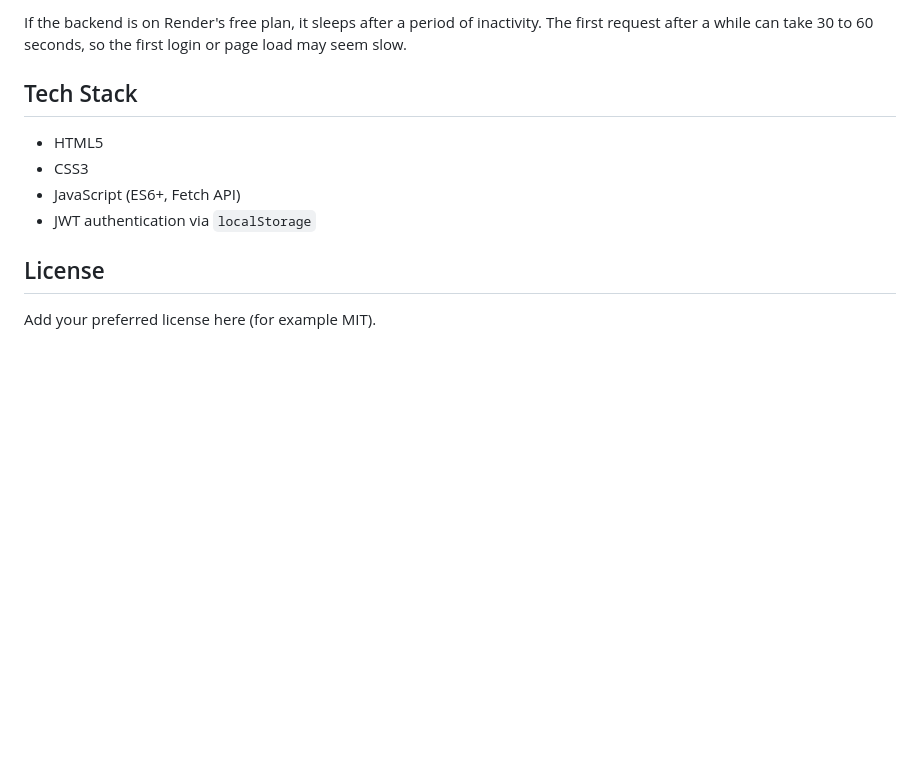
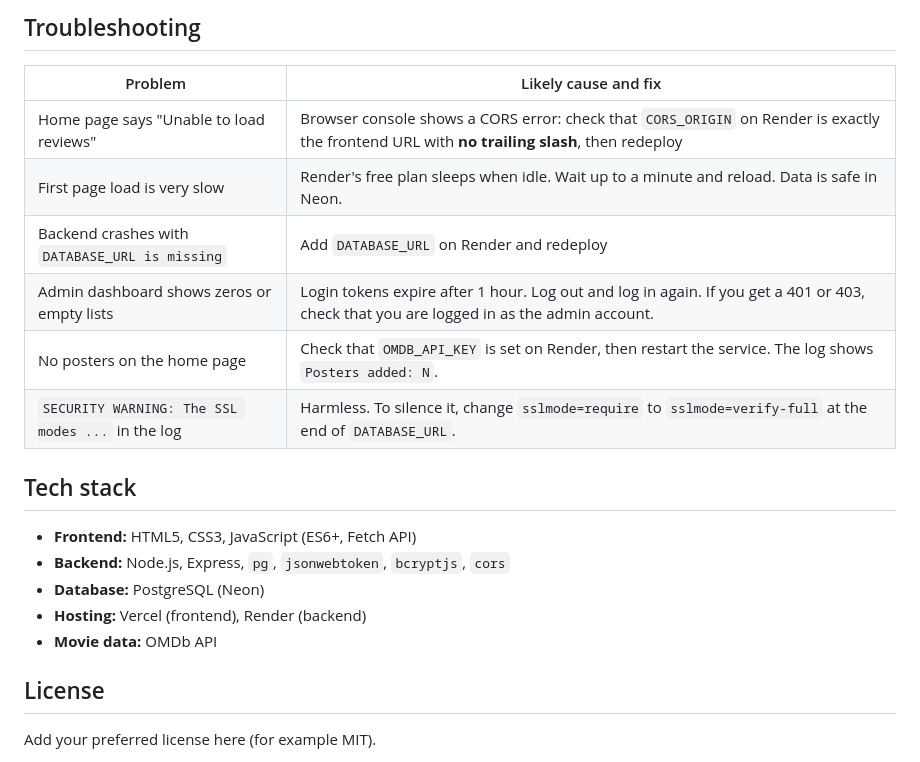
Before and after one commit to Rohit-Gowdhaman/Reelmark-frontend, a Markdown page: README.md, the part around one of its changes. GitHub-like rendering; blank space fills up the shorter version.

```diff
--- a/README.md
+++ b/README.md
@@ -93,12 +156,22 @@ After deploying, add your frontend's URL (for example `https://reelmark.netlify.
 
-If the backend is on Render's free plan, it sleeps after a period of inactivity. The first request after a while can take 30 to 60 seconds, so the first login or page load may seem slow.
+## Troubleshooting
 
-## Tech Stack
+| Problem | Likely cause and fix |
+|---|---|
+| Home page says "Unable to load reviews" | Browser console shows a CORS error: check that `CORS_ORIGIN` on Render is exactly the frontend URL with **no trailing slash**, then redeploy |
+| First page load is very slow | Render's free plan sleeps when idle. Wait up to a minute and reload. Data is safe in Neon. |
+| Backend crashes with `DATABASE_URL is missing` | Add `DATABASE_URL` on Render and redeploy |
+| Admin dashboard shows zeros or empty lists | Login tokens expire after 1 hour. Log out and log in again. If you get a 401 or 403, check that you are logged in as the admin account. |
+| No posters on the home page | Check that `OMDB_API_KEY` is set on Render, then restart the service. The log shows `Posters added: N`. |
+| `SECURITY WARNING: The SSL modes ...` in the log | Harmless. To silence it, change `sslmode=require` to `sslmode=verify-full` at the end of `DATABASE_URL`. |
 
-- HTML5
-- CSS3
-- JavaScript (ES6+, Fetch API)
-- JWT authentication via `localStorage`
+## Tech stack
+
+- **Frontend:** HTML5, CSS3, JavaScript (ES6+, Fetch API)
+- **Backend:** Node.js, Express, `pg`, `jsonwebtoken`, `bcryptjs`, `cors`
+- **Database:** PostgreSQL (Neon)
+- **Hosting:** Vercel (frontend), Render (backend)
+- **Movie data:** OMDb API
 
 ## License
 
```
Also changed, not shown: other parts of README.md (+128 -65 lines).
